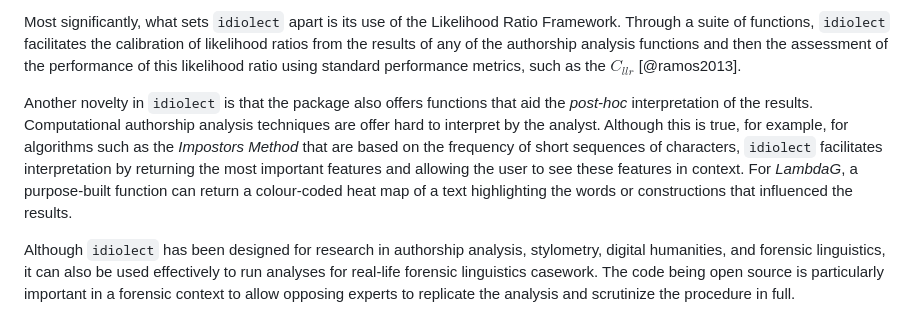
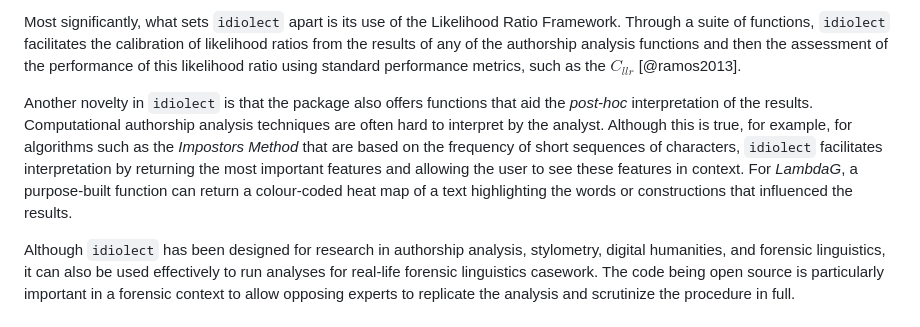
Before and after one commit to andreanini/idiolect, a Markdown page: paper.md, the part around the change. GitHub-like rendering.

Commit message:
Typo correction in paper
offer >> often

```diff
--- a/paper.md
+++ b/paper.md
@@ -38,7 +38,7 @@ Within this context, `idiolect` is an R package that contains functions to pre-p
 
 Most significantly, what sets `idiolect` apart is its use of the Likelihood Ratio Framework. Through a suite of functions, `idiolect` facilitates the calibration of likelihood ratios from the results of any of the authorship analysis functions and then the assessment of the performance of this likelihood ratio using standard performance metrics, such as the $C_{llr}$ [@ramos2013].
 
-Another novelty in `idiolect` is that the package also offers functions that aid the *post-hoc* interpretation of the results. Computational authorship analysis techniques are offer hard to interpret by the analyst. Although this is true, for example, for algorithms such as the *Impostors Method* that are based on the frequency of short sequences of characters, `idiolect` facilitates interpretation by returning the most important features and allowing the user to see these features in context. For *LambdaG*, a purpose-built function can return a colour-coded heat map of a text highlighting the words or constructions that influenced the results.
+Another novelty in `idiolect` is that the package also offers functions that aid the *post-hoc* interpretation of the results. Computational authorship analysis techniques are often hard to interpret by the analyst. Although this is true, for example, for algorithms such as the *Impostors Method* that are based on the frequency of short sequences of characters, `idiolect` facilitates interpretation by returning the most important features and allowing the user to see these features in context. For *LambdaG*, a purpose-built function can return a colour-coded heat map of a text highlighting the words or constructions that influenced the results.
 
 Although `idiolect` has been designed for research in authorship analysis, stylometry, digital humanities, and forensic linguistics, it can also be used effectively to run analyses for real-life forensic linguistics casework. The code being open source is particularly important in a forensic context to allow opposing experts to replicate the analysis and scrutinize the procedure in full.
 
```
